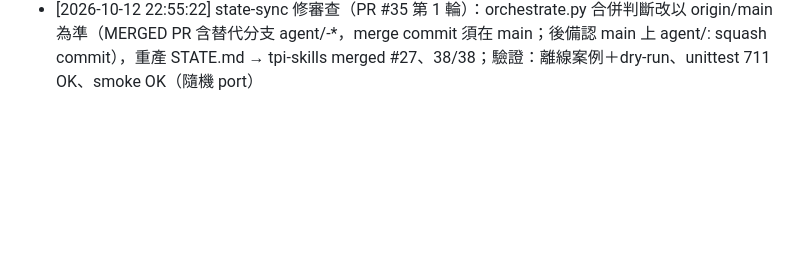
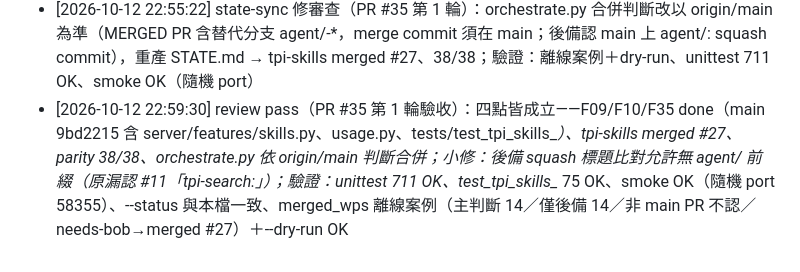
Before and after one commit to YourheroBOB/openinbox, a Markdown page: STATE.md, the part around the change. Rendered like a GitHub page; blank space fills up the shorter version.

Commit message:
STATE.md: PR #35 第 1 輪驗收 review pass（orchestrator 後備合併判斷允許無 agent/ 前綴）

```diff
--- a/STATE.md
+++ b/STATE.md
@@ -103,3 +103,4 @@ parity: 38/38（100%）　更新：2026-10-12 22:55 (UTC+8)
 - [2026-10-12 22:45:10] STATE sync PR https://github.com/YourheroBOB/openinbox/pull/35
 - [2026-10-12 22:55:18] tpi-skills merged https://github.com/YourheroBOB/openinbox/pull/27
 - [2026-10-12 22:55:22] state-sync 修審查（PR #35 第 1 輪）：orchestrate.py 合併判斷改以 origin/main 為準（MERGED PR 含替代分支 agent/<wp>-*，merge commit 須在 main；後備認 main 上 agent/<wp>: squash commit），重產 STATE.md → tpi-skills merged #27、38/38；驗證：離線案例＋dry-run、unittest 711 OK、smoke OK（隨機 port）
+- [2026-10-12 22:59:30] review pass（PR #35 第 1 輪驗收）：四點皆成立——F09/F10/F35 done（main 9bd2215 含 server/features/skills.py、usage.py、tests/test_tpi_skills_*）、tpi-skills merged #27、parity 38/38、orchestrate.py 依 origin/main 判斷合併；小修：後備 squash 標題比對允許無 agent/ 前綴（原漏認 #11「tpi-search:」）；驗證：unittest 711 OK、test_tpi_skills_* 75 OK、smoke OK（隨機 port 58355）、--status 與本檔一致、merged_wps 離線案例（主判斷 14／僅後備 14／非 main PR 不認／needs-bob→merged #27）＋--dry-run OK
```
